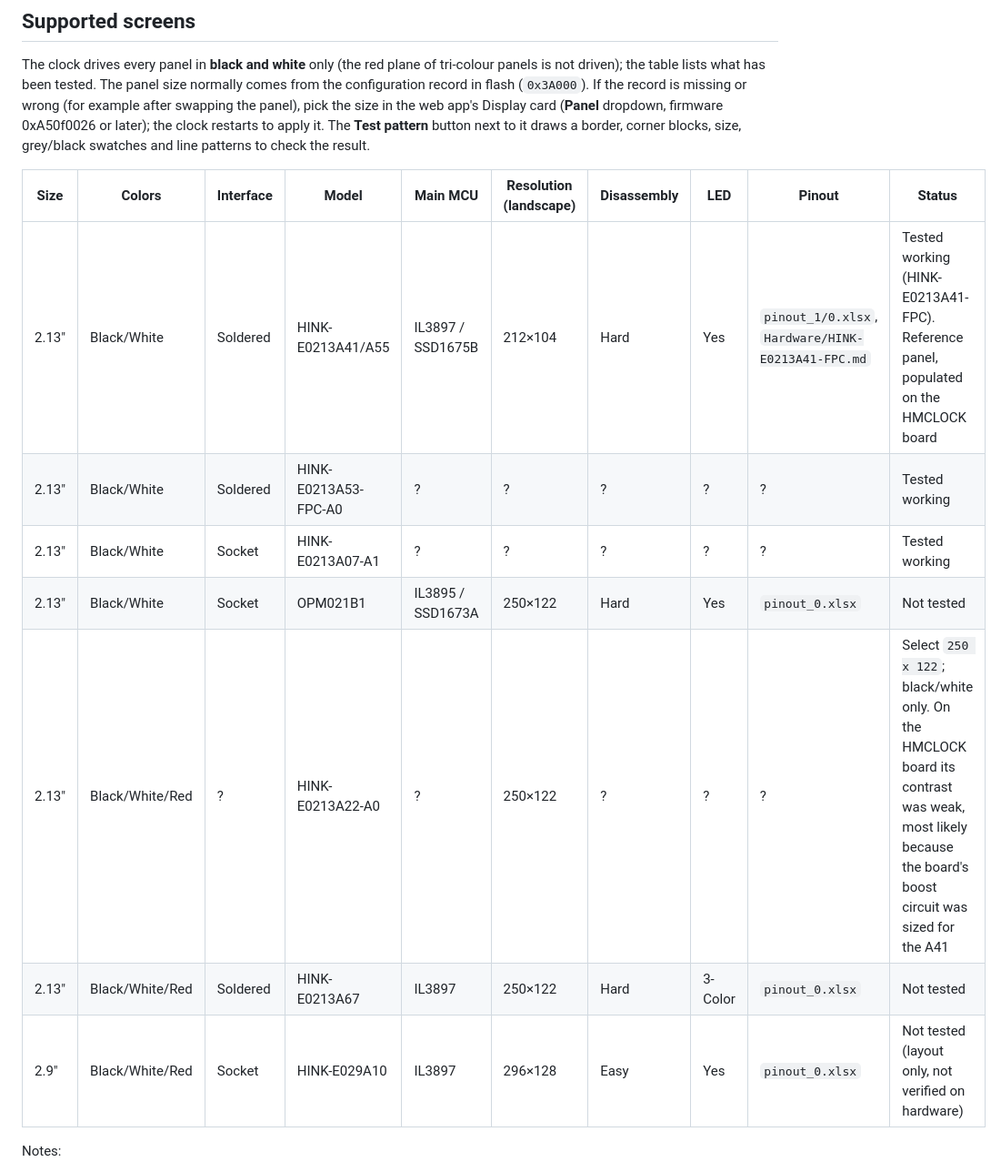
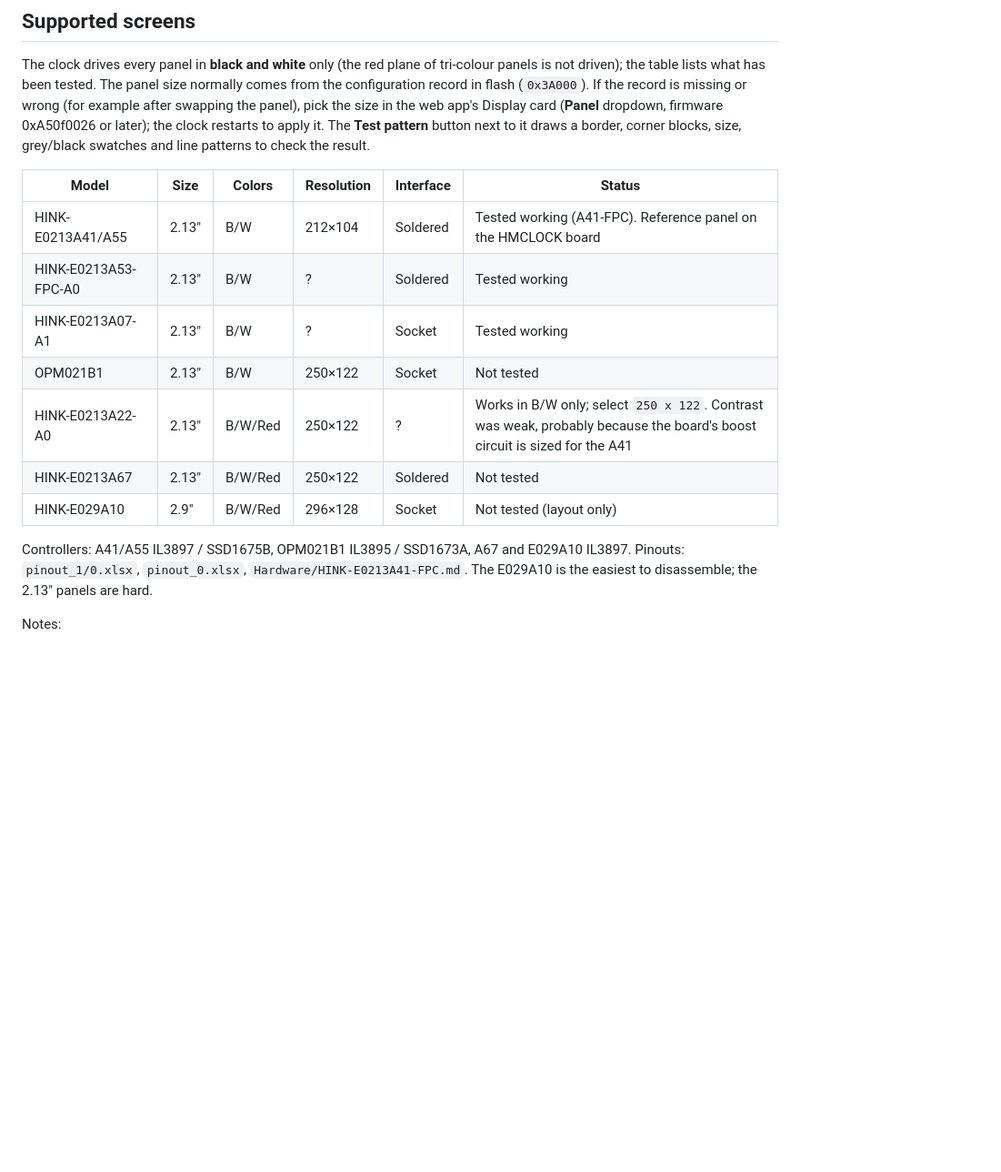
Before and after one commit to terenceang/HMCLOCK-EN, a Markdown page: Readme.MD, the part around the change. Shown at 91% size. GitHub-like rendering; blank space fills up the shorter version.

Commit message:
Readme: slim supported-screens table so it fits GitHub width
Co-Authored-By: Claude Sonnet 5 <noreply@anthropic.com>

```diff
--- a/Readme.MD
+++ b/Readme.MD
@@ -24,15 +24,17 @@ This project utilizes discarded **Hema Electronic Shelf Label (ESL)** hardware f
 
 The clock drives every panel in **black and white** only (the red plane of tri-colour panels is not driven); the table lists what has been tested. The panel size normally comes from the configuration record in flash (`0x3A000`). If the record is missing or wrong (for example after swapping the panel), pick the size in the web app's Display card (**Panel** dropdown, firmware 0xA50f0026 or later); the clock restarts to apply it. The **Test pattern** button next to it draws a border, corner blocks, size, grey/black swatches and line patterns to check the result.
 
-| Size | Colors | Interface | Model | Main MCU | Resolution (landscape) | Disassembly | LED | Pinout | Status |
-|------|--------|-----------|-------|----------|------------------------|-------------|-----|--------|--------|
-| 2.13" | Black/White | Soldered | HINK-E0213A41/A55 | IL3897 / SSD1675B | 212×104 | Hard | Yes | `pinout_1/0.xlsx`, `Hardware/HINK-E0213A41-FPC.md` | Tested working (HINK-E0213A41-FPC). Reference panel, populated on the HMCLOCK board |
-| 2.13" | Black/White | Soldered | HINK-E0213A53-FPC-A0 | ? | ? | ? | ? | ? | Tested working |
-| 2.13" | Black/White | Socket | HINK-E0213A07-A1 | ? | ? | ? | ? | ? | Tested working |
-| 2.13" | Black/White | Socket | OPM021B1 | IL3895 / SSD1673A | 250×122 | Hard | Yes | `pinout_0.xlsx` | Not tested |
-| 2.13" | Black/White/Red | ? | HINK-E0213A22-A0 | ? | 250×122 | ? | ? | ? | Select `250 x 122`; black/white only. On the HMCLOCK board its contrast was weak, most likely because the board's boost circuit was sized for the A41 |
-| 2.13" | Black/White/Red | Soldered | HINK-E0213A67 | IL3897 | 250×122 | Hard | 3-Color | `pinout_0.xlsx` | Not tested |
-| 2.9" | Black/White/Red | Socket | HINK-E029A10 | IL3897 | 296×128 | Easy | Yes | `pinout_0.xlsx` | Not tested (layout only, not verified on hardware) |
+| Model | Size | Colors | Resolution | Interface | Status |
+|-------|------|--------|------------|-----------|--------|
+| HINK-E0213A41/A55 | 2.13" | B/W | 212×104 | Soldered | Tested working (A41-FPC). Reference panel on the HMCLOCK board |
+| HINK-E0213A53-FPC-A0 | 2.13" | B/W | ? | Soldered | Tested working |
+| HINK-E0213A07-A1 | 2.13" | B/W | ? | Socket | Tested working |
+| OPM021B1 | 2.13" | B/W | 250×122 | Socket | Not tested |
+| HINK-E0213A22-A0 | 2.13" | B/W/Red | 250×122 | ? | Works in B/W only; select `250 x 122`. Contrast was weak, probably because the board's boost circuit is sized for the A41 |
+| HINK-E0213A67 | 2.13" | B/W/Red | 250×122 | Soldered | Not tested |
+| HINK-E029A10 | 2.9" | B/W/Red | 296×128 | Socket | Not tested (layout only) |
+
+Controllers: A41/A55 IL3897 / SSD1675B, OPM021B1 IL3895 / SSD1673A, A67 and E029A10 IL3897. Pinouts: `pinout_1/0.xlsx`, `pinout_0.xlsx`, `Hardware/HINK-E0213A41-FPC.md`. The E029A10 is the easiest to disassemble; the 2.13" panels are hard.
 
 Notes:
 
```
